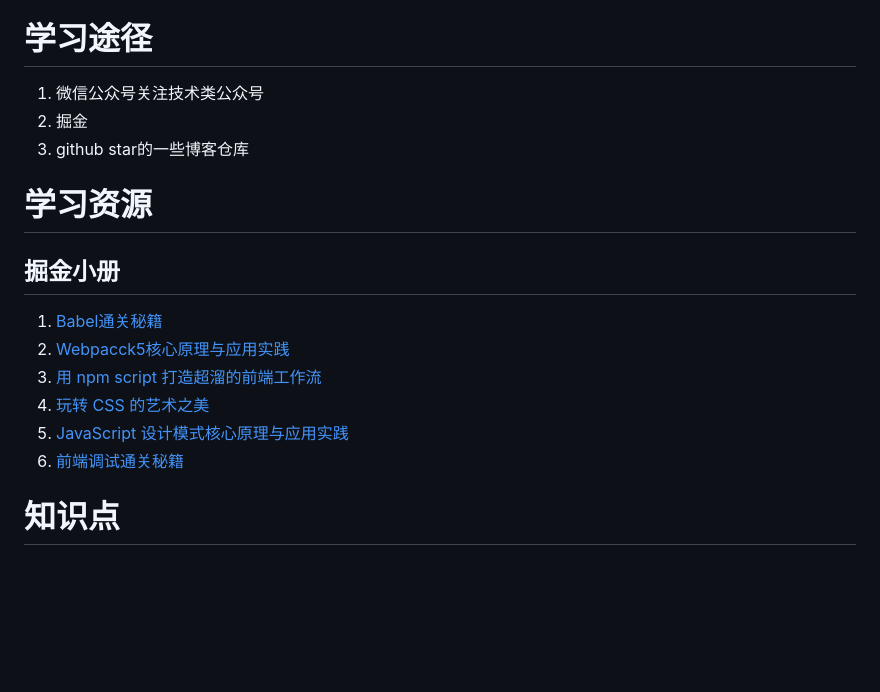
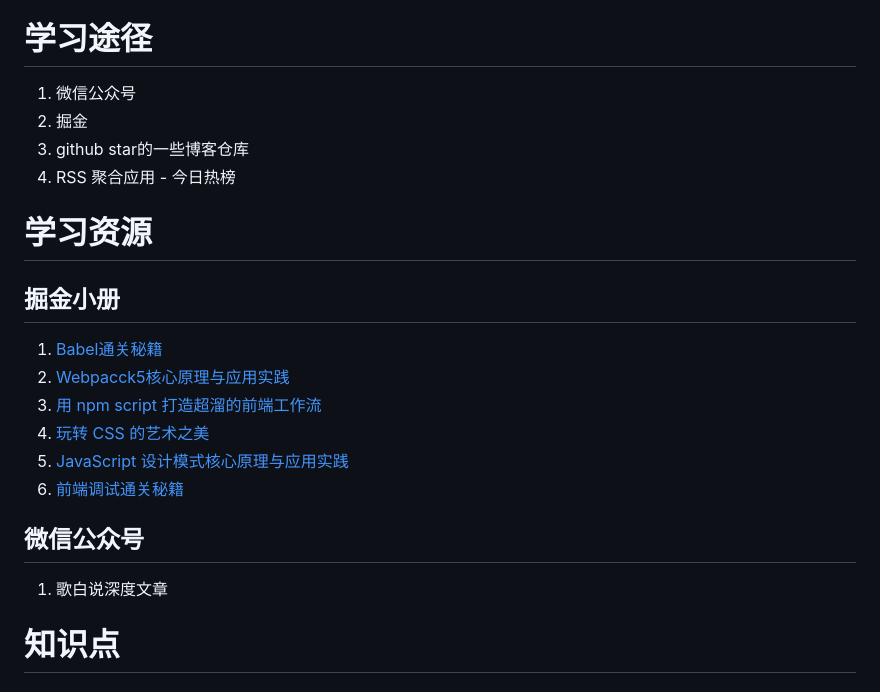
Before and after one commit to leesinnnn/studyResource, a Markdown page: src/docs/resource collection.md, the part around the change. Rendered like a GitHub page; blank space fills up the shorter version.

Commit message:
docs: add gebaishuo study resource

```diff
--- a/src/docs/resource collection.md
+++ b/src/docs/resource collection.md
@@ -2,9 +2,10 @@
 > 之前学习过于没有章法，貌似看了很多学了很多，但是时间一久就不再记得了。这篇文档对学习资源分类整理、对获取学习资源的途径也做整理以及一些学习计划的安排，顺便再放些积累的零散知识点，期望能够更有条理的学习。
 
 # 学习途径
-1. 微信公众号关注技术类公众号
+1. 微信公众号
 2. 掘金
 3. github star的一些博客仓库
+4. RSS 聚合应用 - 今日热榜
 
 # 学习资源
 ## 掘金小册
@@ -14,6 +15,9 @@
 4. [玩转 CSS 的艺术之美](https://juejin.cn/book/6850413616484040711?enter_from=course_center)
 5. [JavaScript 设计模式核⼼原理与应⽤实践](https://juejin.cn/book/6844733790204461070?enter_from=course_center)
 6. [前端调试通关秘籍](https://juejin.cn/book/7070324244772716556?enter_from=course_center)
+
+## 微信公众号
+1. 歌白说深度文章
 
 # 知识点
 ## commit message规范
```
